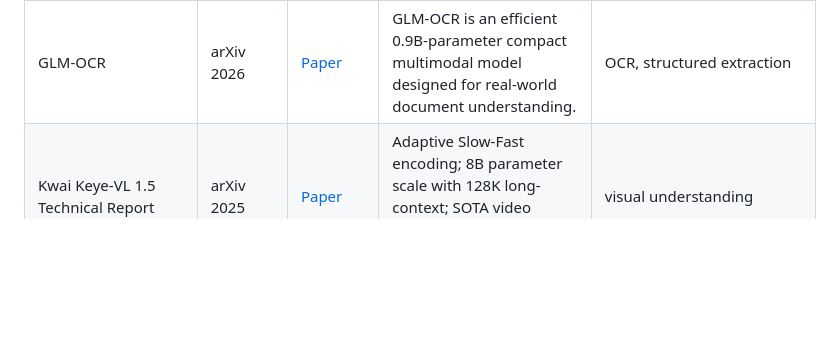
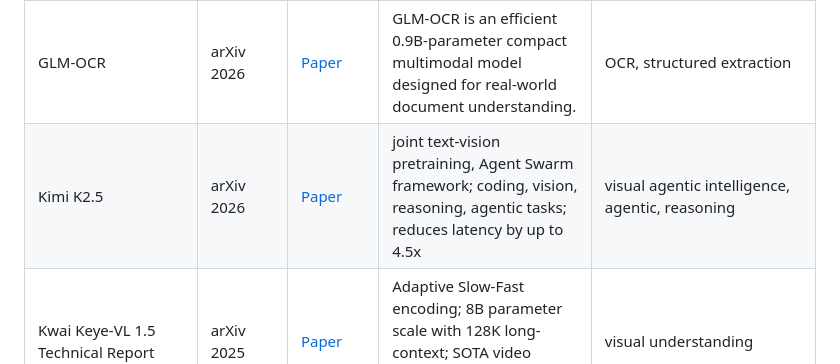
Before and after one commit to OpenEnvision/Awesome-Multimodal-Modeling, a Markdown page: README.md, the part around the change. Rendered like a GitHub page; blank space fills up the shorter version.

```diff
--- a/README.md
+++ b/README.md
@@ -423,6 +423,7 @@ Multimodal Models
 | STEP3-VL-10B Technical Report | arXiv 2026 | [Paper](https://arxiv.org/pdf/2601.09668) | 10B-scale foundation multimodal; unified unfrozen pre-training + PaCoRe test-time scaling, frontier-level reasoning with compact footprint. | visual understanding |
 | DeepSeek-OCR-2 | arXiv 2026 | [Paper](https://arxiv.org/abs/2601.20552) [HF](https://huggingface.co/deepseek-ai) | Optimized for high-volume OCR, document digitization, charts and formulas; efficient inference | OCR, document |
 | GLM-OCR | arXiv 2026 | [Paper](https://arxiv.org/abs/2603.10910) | GLM-OCR is an efficient 0.9B-parameter compact multimodal model designed for real-world document understanding. | OCR, structured extraction |
+| Kimi K2.5 | arXiv 2026 | [Paper](https://arxiv.org/abs/2602.02276) | joint text-vision pretraining, Agent Swarm framework; coding, vision, reasoning, agentic tasks; reduces latency by up to 4.5x | visual agentic intelligence, agentic, reasoning |
 | Kwai Keye-VL 1.5 Technical Report | arXiv 2025 | [Paper](https://arxiv.org/pdf/2509.01563) | Adaptive Slow-Fast encoding; 8B parameter scale with 128K long-context; SOTA video reasoning & human-preference aligned. | visual understanding |
 | olmOCR / olmOCR-2 | arXiv 2025 | [Paper](https://arxiv.org/abs/2510.19817) | Efficient low-VRAM OCR model based on Qwen2.5-VL fine-tune; excels at preserving semantic structure and markdown output | OCR, structured extraction |
 | PaddleOCR-VL | arXiv 2025 | [HF / Official](https://github.com/PaddlePaddle/PaddleOCR) | Lightweight (0.9B+) multimodal OCR with 109 languages support; excellent chart-to-HTML/Markdown conversion and high-throughput | OCR, multilingual document |
```
